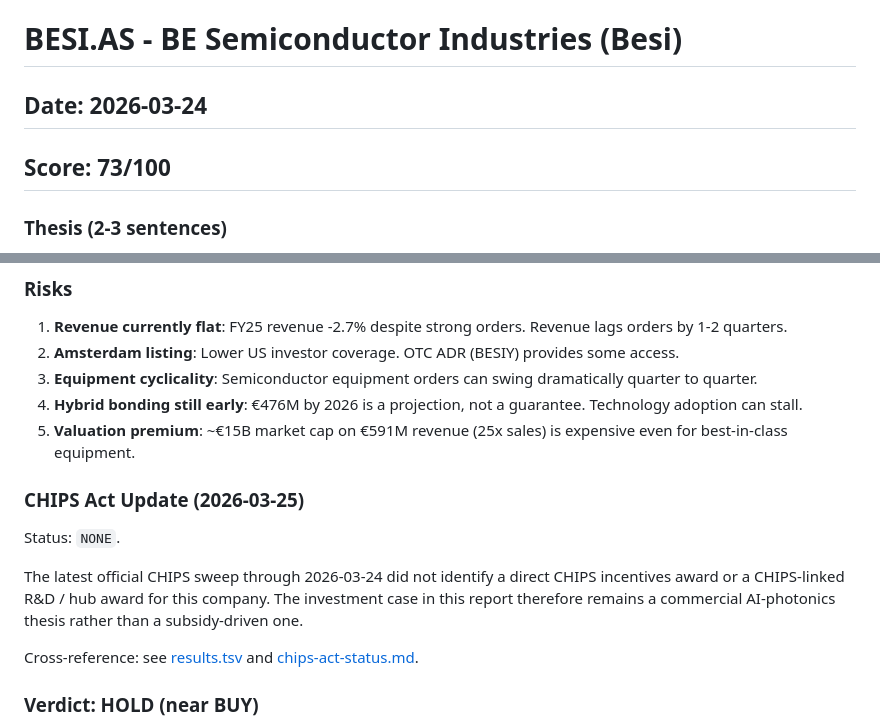
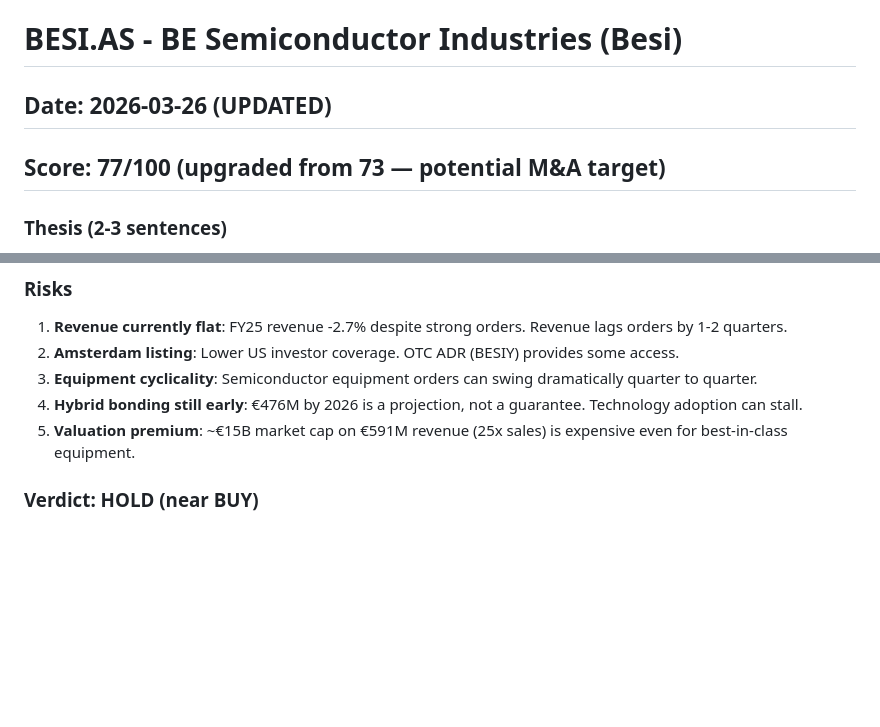
Before and after one commit to timlihk/Investing, a Markdown page: ai-photonics/reports/BESI.md, 2 parts joined by grey strips. GitHub-like rendering; blank space fills up the shorter version.

```diff
--- a/ai-photonics/reports/BESI.md
+++ b/ai-photonics/reports/BESI.md
@@ -1,6 +1,6 @@
 # BESI.AS - BE Semiconductor Industries (Besi)
-## Date: 2026-03-24
-## Score: 73/100
+## Date: 2026-03-26 (UPDATED)
+## Score: 77/100 (upgraded from 73 — potential M&A target)
 
 ### Thesis (2-3 sentences)
 Besi is the global leader in semiconductor die-attach equipment (42% market share) and the undisputed pioneer of hybrid bonding -- the breakthrough packaging technology enabling AI chiplets, HBM stacking, and co-packaged optics. Q4 2025 orders surged 105% YoY driven by AI 2.5D packaging and photonics applications, with hybrid bonding projected to reach €476M revenue by 2026 (~1/3 of total business). At 63-65% gross margins and a target model of €1.5-1.9B revenue with 40-55% operating margins, Besi is the equipment chokepoint for advanced photonic chip packaging.
@@ -56,14 +56,6 @@ Besi is the global leader in semiconductor die-attach equipment (42% market shar
 4. **Hybrid bonding still early**: €476M by 2026 is a projection, not a guarantee. Technology adoption can stall.
 5. **Valuation premium**: ~€15B market cap on €591M revenue (25x sales) is expensive even for best-in-class equipment.
 
-
-### CHIPS Act Update (2026-03-25)
-Status: `NONE`.
-
-The latest official CHIPS sweep through 2026-03-24 did not identify a direct CHIPS incentives award or a CHIPS-linked R&D / hub award for this company. The investment case in this report therefore remains a commercial AI-photonics thesis rather than a subsidy-driven one.
-
-Cross-reference: see [results.tsv](../results.tsv) and [chips-act-status.md](../chips-act-status.md).
-
 ### Verdict: HOLD (near BUY)
 Besi is the equipment chokepoint for the advanced packaging revolution driving AI chips, HBM, and co-packaged optics. The 105% order growth, hybrid bonding leadership, and photonics application demand create a compelling growth trajectory. The 63-65% gross margin and target model of €1.5-1.9B with 40-55% OPM make this a premium franchise. Would upgrade to BUY when revenue growth catches up to order growth (expected H1 2026) or on any pullback to 20x trailing sales.
 
```
Also changed, not shown: ai-photonics/reports/COHR.md (+2 -15 lines).
